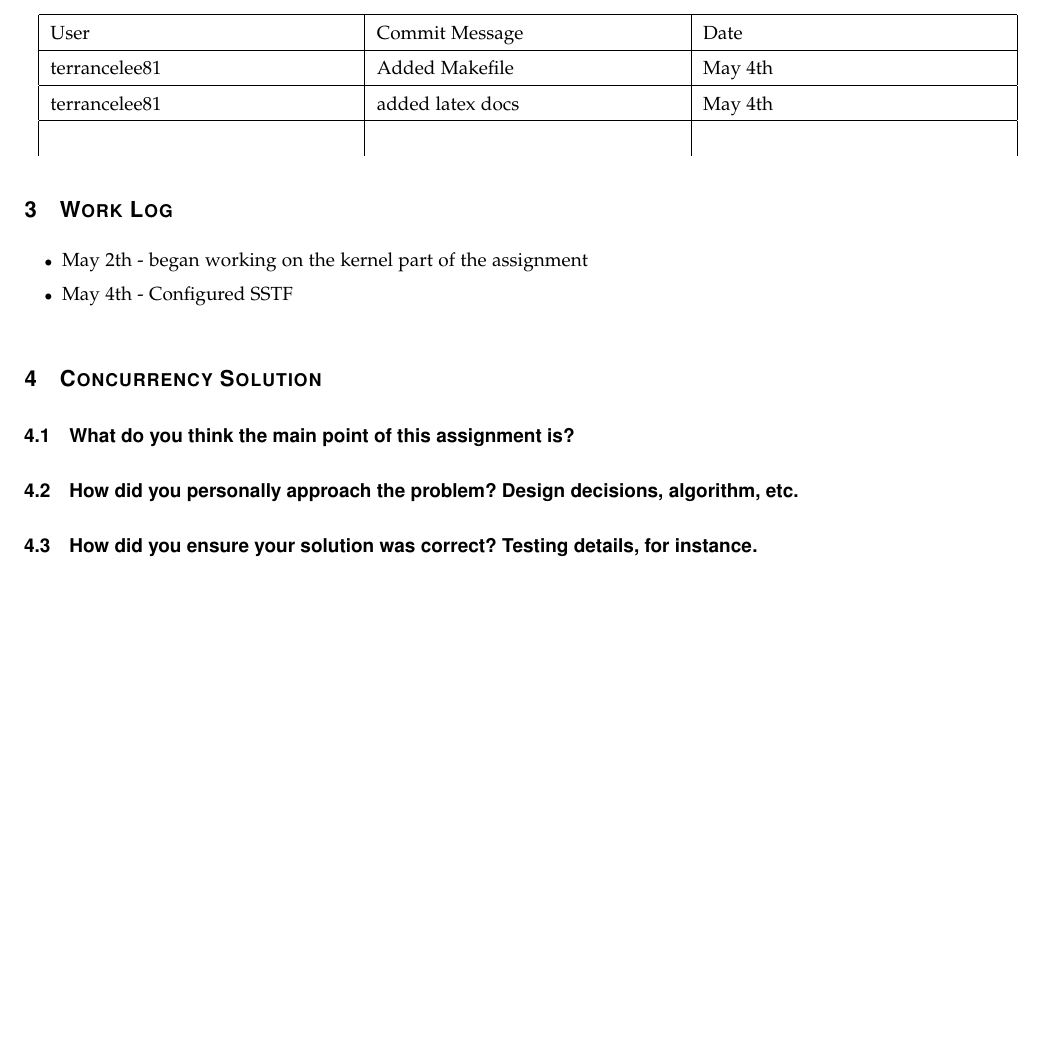
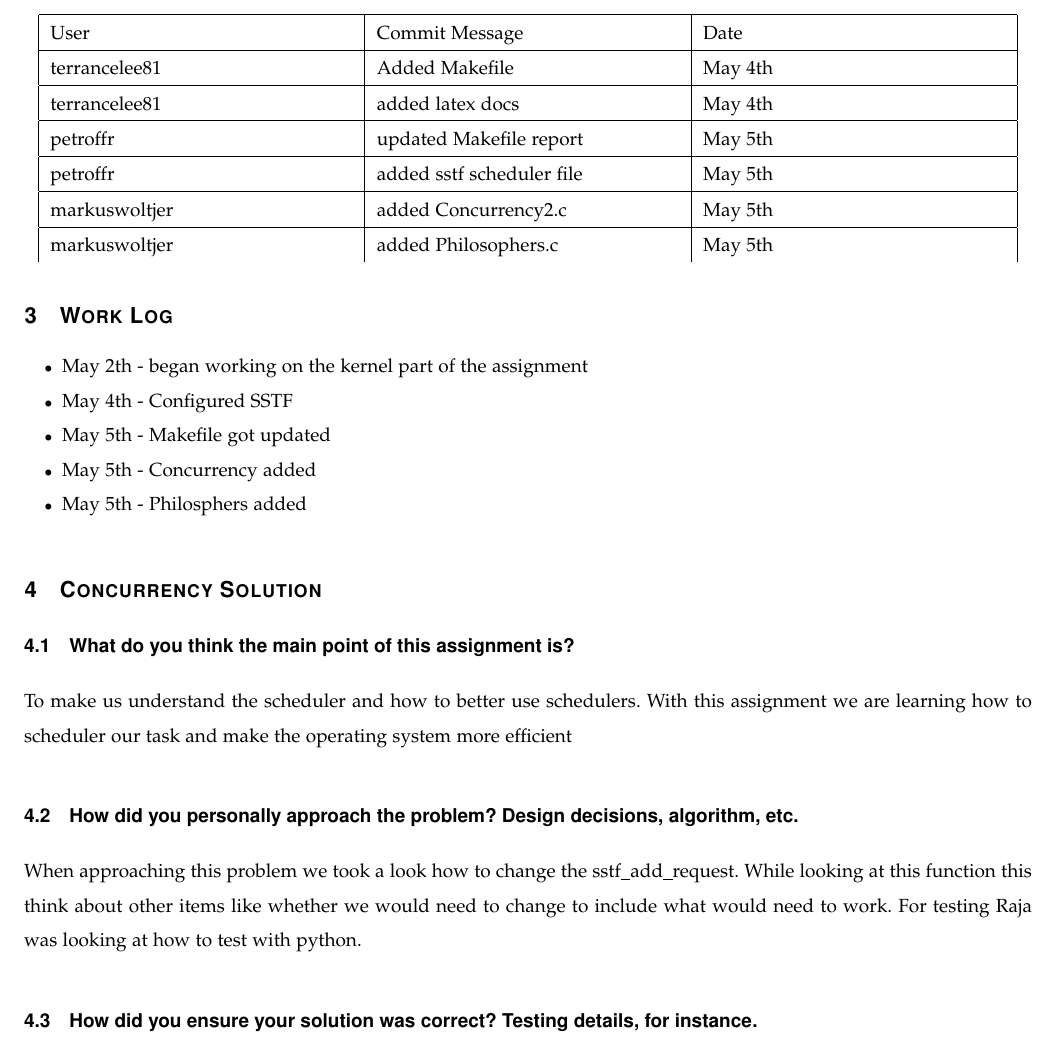
Before and after one commit to markuswoltjer/CS444-10-11, a LaTeX paper (Project2/Latex2.tex): part of page 3 of 3, cut so that both start at the same text, the shorter picture padded with empty space. Compiled offline with pdfLaTeX.

Commit message:
added to the concurrency solution, version control

```diff
--- a/Project2/Latex2.tex
+++ b/Project2/Latex2.tex
@@ -80,20 +80,27 @@
 		\hline User & Commit Message & Date\\
 		\hline terrancelee81 & Added Makefile & May 4th\\
 		\hline terrancelee81 & added latex docs& May 4th\\
-		\hline &&\\
+		\hline petroffr & updated Makefile report & May 5th \\
+		\hline petroffr & added sstf scheduler file & May 5th \\
+		\hline markuswoltjer & added Concurrency2.c & May 5th\\
+		\hline markuswoltjer & added Philosophers.c & May 5th\\
 	\end{tabular}
 \end{center}
 \section{Work Log}
 \begin{itemize}
 	\item May 2th - began working on the kernel part of the assignment
 	\item May 4th - Configured SSTF
+	\item May 5th - Makefile got updated
+	\item May 5th -  Concurrency added
+	\item May 5th - Philosphers added
+
 
 \end{itemize}
 \section{Concurrency Solution}
 \subsection{What do you think the main point of this assignment is?}
-
+To make us understand the scheduler and how to better use schedulers.  With this assignment we are learning how to scheduler our task and make the operating system more efficient
 \subsection{How did you personally approach the problem? Design decisions, algorithm, etc.}
-
+When approaching this problem we took a look how to change the sstf\_add\_request.  While looking at this function this think about other items like whether we would need to change to include what would need to work.  For testing Raja was looking at how to test with python.
 \subsection{How did you ensure your solution was correct? Testing details, for instance.}
 
 \subsection{What did you learn?}
```
